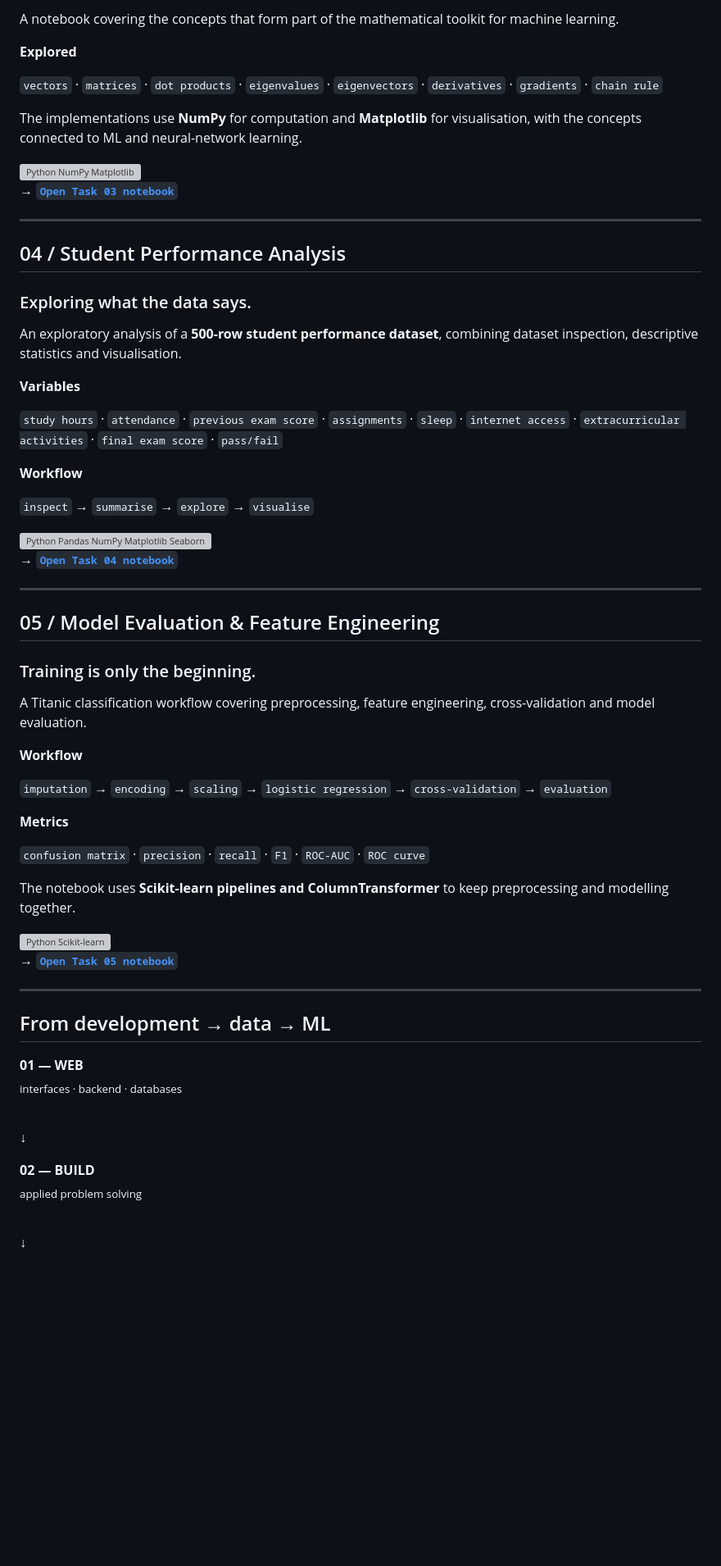
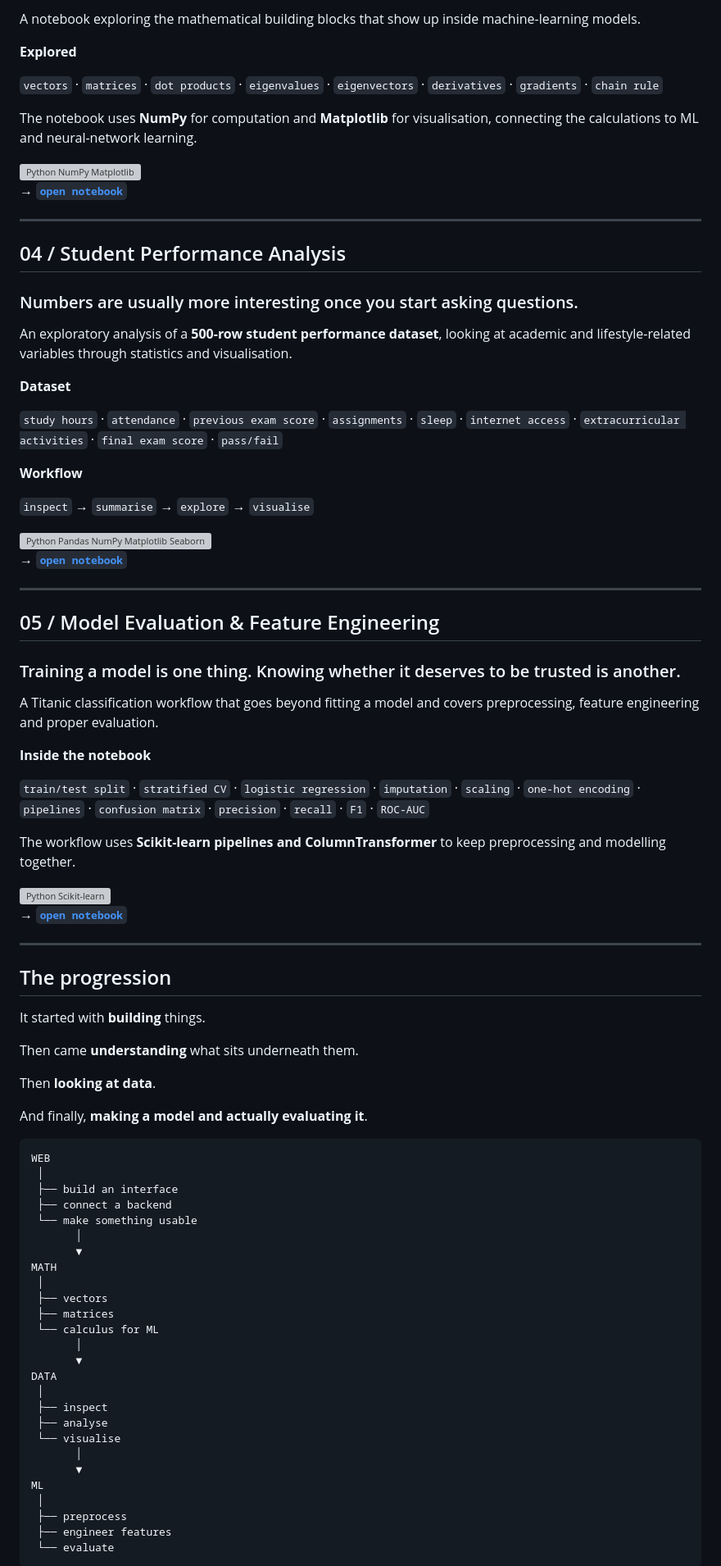
Before and after one commit to s4nskrut1/hackoweek-sem-v-2026-2027, a Markdown page: README.md, the part around one of its changes. Shown at 82% size. Drawn GitHub-style; blank space fills up the shorter version; grey boxes are pictures that could not be loaded.

Commit message:
Restore Hackoweek README layout and simplify header

````diff
--- a/README.md
+++ b/README.md
@@ -78,25 +80,25 @@ The second task is included with its project archive and a visual record of the
 
-A notebook covering the concepts that form part of the mathematical toolkit for machine learning.
+A notebook exploring the mathematical building blocks that show up inside machine-learning models.
 
 **Explored**
 
 `vectors` · `matrices` · `dot products` · `eigenvalues` · `eigenvectors` · `derivatives` · `gradients` · `chain rule`
 
-The implementations use **NumPy** for computation and **Matplotlib** for visualisation, with the concepts connected to ML and neural-network learning.
+The notebook uses **NumPy** for computation and **Matplotlib** for visualisation, connecting the calculations to ML and neural-network learning.
 
 <img src="https://skillicons.dev/icons?i=python,numpy,matplotlib" alt="Python NumPy Matplotlib" />
 
-**→ [`Open Task 03 notebook`](./Task%203%20-%20Week%205-6.ipynb)**
+**→ [`open notebook`](./Task%203%20-%20Week%205-6.ipynb)**
 
 ---
 
 ## 04 / Student Performance Analysis
 
-### Exploring what the data says.
+### Numbers are usually more interesting once you start asking questions.
 
-An exploratory analysis of a **500-row student performance dataset**, combining dataset inspection, descriptive statistics and visualisation.
+An exploratory analysis of a **500-row student performance dataset**, looking at academic and lifestyle-related variables through statistics and visualisation.
 
-**Variables**
+**Dataset**
 
 `study hours` · `attendance` · `previous exam score` · `assignments` · `sleep` · `internet access` · `extracurricular activities` · `final exam score` · `pass/fail`
 
@@ -106,45 +108,64 @@ An exploratory analysis of a **500-row student performance dataset**, combining
 
 <img src="https://skillicons.dev/icons?i=python,pandas,numpy,matplotlib,seaborn" alt="Python Pandas NumPy Matplotlib Seaborn" />
 
-**→ [`Open Task 04 notebook`](./Task%204%20hackoweek.ipynb)**
+**→ [`open notebook`](./Task%204%20hackoweek.ipynb)**
 
 ---
 
 ## 05 / Model Evaluation & Feature Engineering
 
-### Training is only the beginning.
+### Training a model is one thing. Knowing whether it deserves to be trusted is another.
 
-A Titanic classification workflow covering preprocessing, feature engineering, cross-validation and model evaluation.
+A Titanic classification workflow that goes beyond fitting a model and covers preprocessing, feature engineering and proper evaluation.
 
-**Workflow**
+**Inside the notebook**
 
-`imputation` → `encoding` → `scaling` → `logistic regression` → `cross-validation` → `evaluation`
+`train/test split` · `stratified CV` · `logistic regression` · `imputation` · `scaling` · `one-hot encoding` · `pipelines` · `confusion matrix` · `precision` · `recall` · `F1` · `ROC-AUC`
 
-**Metrics**
-
-`confusion matrix` · `precision` · `recall` · `F1` · `ROC-AUC` · `ROC curve`
-
-The notebook uses **Scikit-learn pipelines and ColumnTransformer** to keep preprocessing and modelling together.
+The workflow uses **Scikit-learn pipelines and ColumnTransformer** to keep preprocessing and modelling together.
 
 <img src="https://skillicons.dev/icons?i=python,sklearn" alt="Python Scikit-learn" />
 
-**→ [`Open Task 05 notebook`](./Task%205%20-%20Week%209-10.ipynb)**
+**→ [`open notebook`](./Task%205%20-%20Week%209-10.ipynb)**
 
 ---
 
-## From development → data → ML
+## The progression
 
-<p align="center">
+It started with **building** things.
 
-**01 — WEB**
-<br>
-<sub>interfaces · backend · databases</sub>
+Then came **understanding** what sits underneath them.
 
-<br>↓<br>
+Then **looking at data**.
 
-**02 — BUILD**
-<br>
-<sub>applied problem solving</sub>
+And finally, **making a model and actually evaluating it**.
 
-<br>↓<br>
+```text
+WEB
+ │
+ ├── build an interface
+ ├── connect a backend
+ └── make something usable
+       │
+       ▼
+MATH
+ │
+ ├── vectors
+ ├── matrices
+ └── calculus for ML
+       │
+       ▼
+DATA
+ │
+ ├── inspect
+ ├── analyse
+ └── visualise
+       │
+       ▼
+ML
+ │
+ ├── preprocess
+ ├── engineer features
+ └── evaluate
+```
 
````
Also changed, not shown: other parts of README.md (+27 -43 lines).
